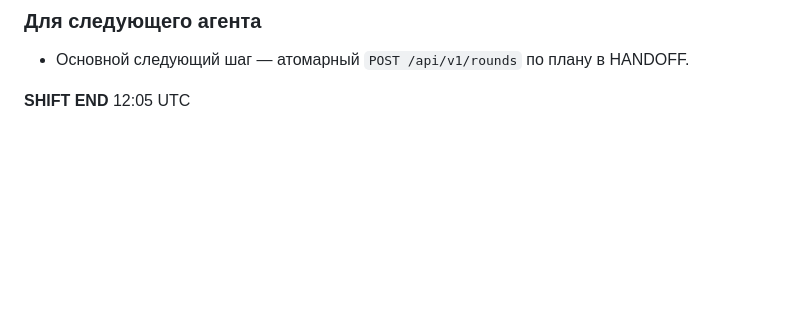
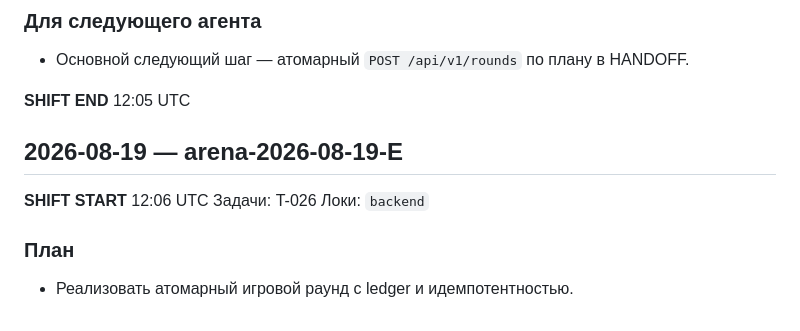
Before and after one commit to JoTalbot/casino, a Markdown page: agents/JOURNAL.md, the part around the change. Drawn GitHub-style; blank space fills up the shorter version.

Commit message:
chore(agents): лок на транзакционный раунд T-026
Agent: arena-2026-08-19-E
Task: T-026

```diff
--- a/agents/JOURNAL.md
+++ b/agents/JOURNAL.md
@@ -748,3 +748,13 @@ Open banking (Trustly, Brite) безотзывен по своей природ
 - Основной следующий шаг — атомарный `POST /api/v1/rounds` по плану в HANDOFF.
 
 **SHIFT END** 12:05 UTC
+
+
+## 2026-08-19 — arena-2026-08-19-E
+
+**SHIFT START** 12:06 UTC
+Задачи: T-026
+Локи: `backend`
+
+### План
+- Реализовать атомарный игровой раунд с ledger и идемпотентностью.
```
Also changed, not shown: agents/TASKS.md (+1 -1 lines).
